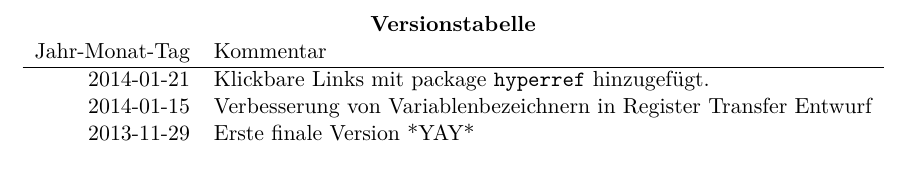
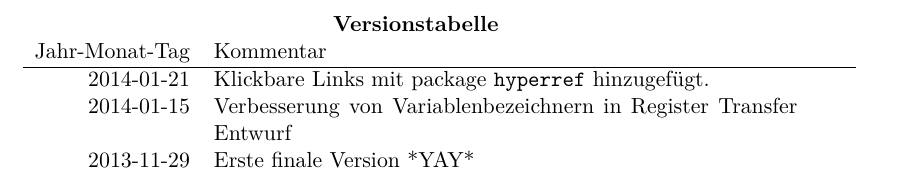
Before and after one commit to LittleEntity/DigitaleSchaltungen, a LaTeX book (source/document.tex, which reads source/parts/Versionstabelle.tex, source/praeambel.tex): part of page 3 of 56, cut so that both start at the same text. Compiled offline with pdfLaTeX.

Commit message:
Einführung von tabularx. Kommafehler verbessert.

```diff
--- a/source/parts/Versionstabelle.tex
+++ b/source/parts/Versionstabelle.tex
@@ -1,10 +1,10 @@
 \begin{table}[htp]
 \centering
-\begin{tabular}{rl}
+\begin{tabularx}{\columnwidth}{rp{0.7\textwidth}}
 \multicolumn{2}{c}{\textbf{Versionstabelle}} \\
 Jahr-Monat-Tag & Kommentar \\ \hline
 2014-01-21 & Klickbare Links mit package \texttt{hyperref} hinzugefügt. \\
 2014-01-15 & Verbesserung von Variablenbezeichnern in Register Transfer Entwurf \\
 2013-11-29 & Erste finale Version *YAY* \\
-\end{tabular}
+\end{tabularx}
 \end{table}
--- a/source/praeambel.tex
+++ b/source/praeambel.tex
@@ -12,6 +12,8 @@
 
 \usepackage[pdftex]{graphicx}
 \graphicspath{{../Abbildungen_export/}, {../../Abbildungen_export/}}
+
+\usepackage{tabularx}
 
 \usepackage{tikz}
 \usetikzlibrary{positioning, backgrounds, fit, calc}
```
Also changed, not shown: source/document.tex (+1 -1 lines).
